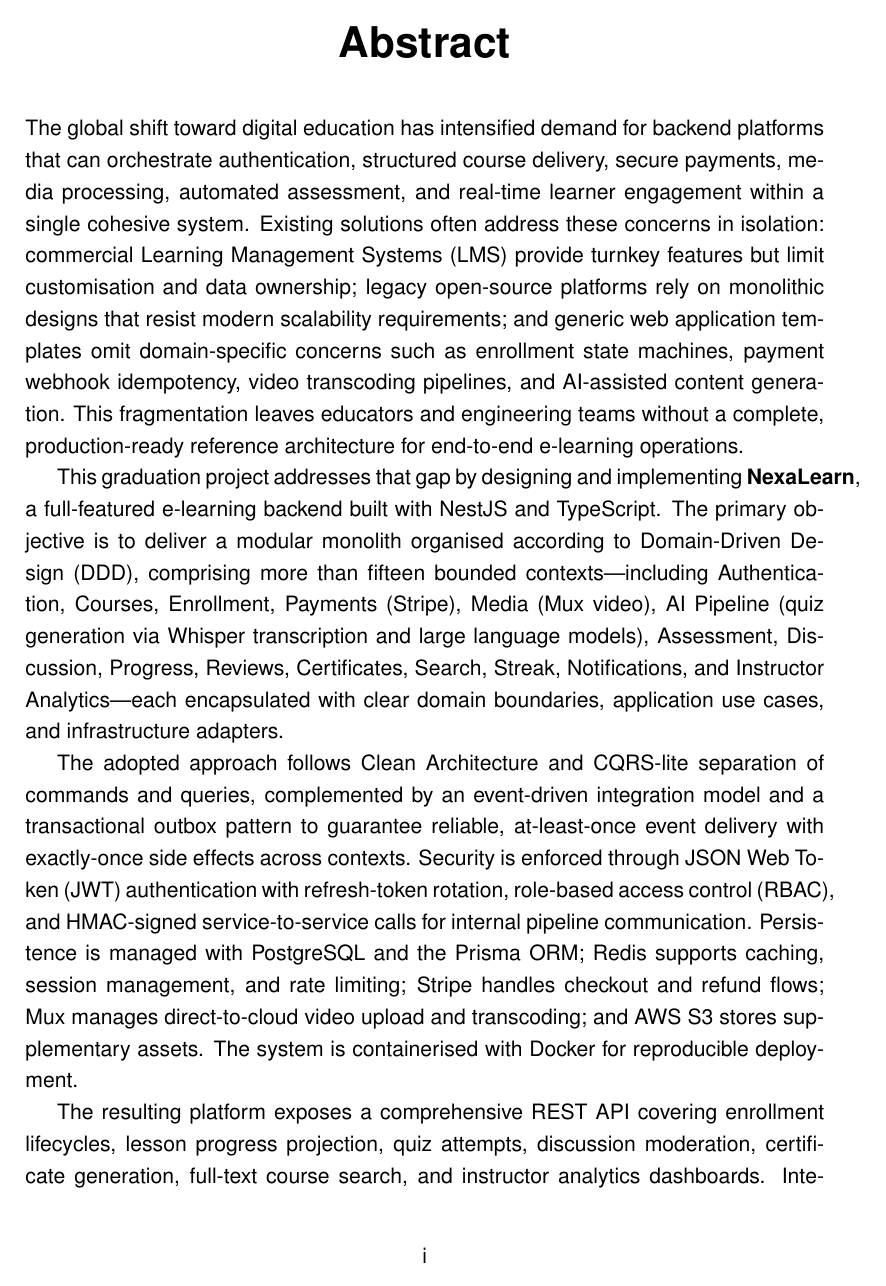
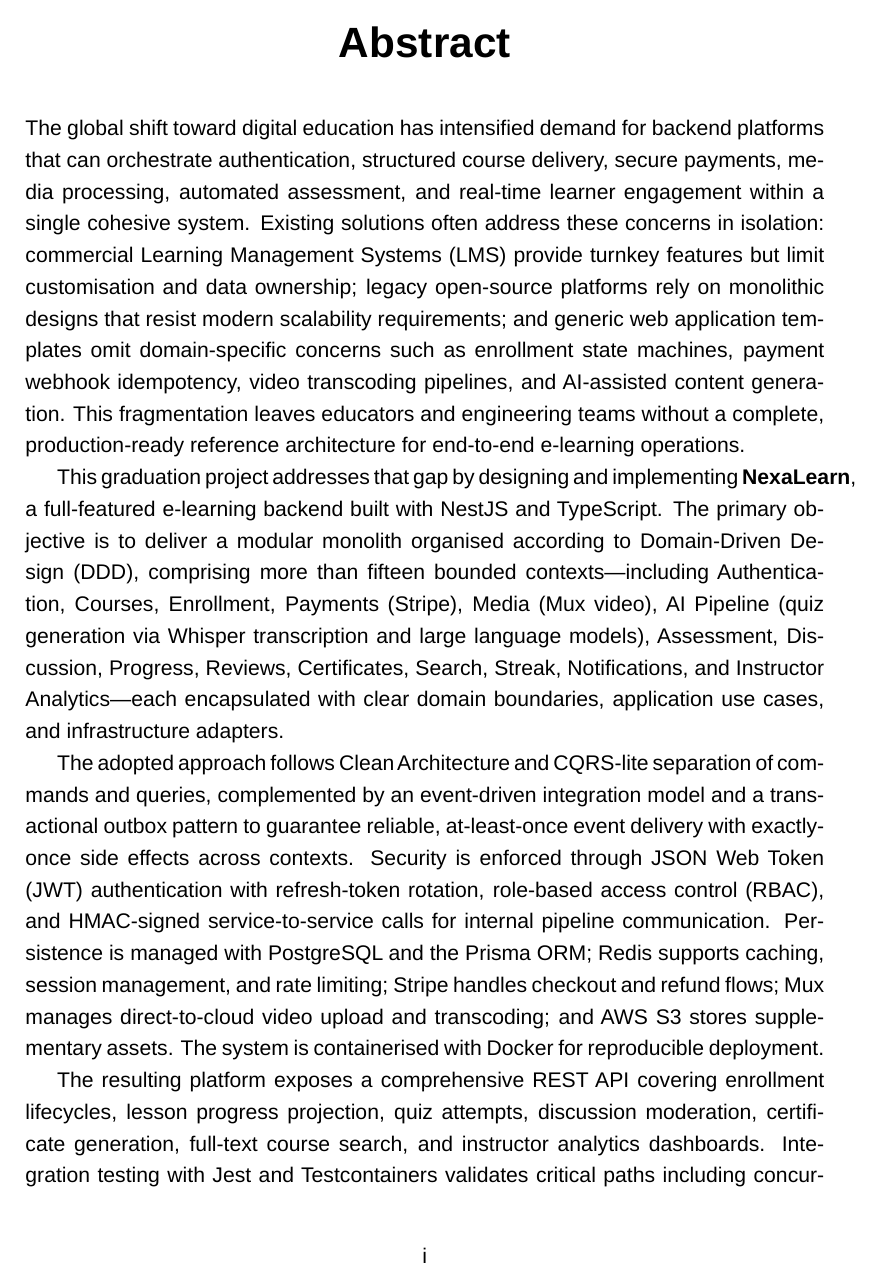
Before and after one commit to Youssef-Bahy-Youssef/Graduation-Book, a LaTeX thesis (main.tex, which reads Preamble/packages.tex): page 3 of 7. Compiled offline with LuaLaTeX; a missing font is replaced by an installed copy or a similar font.

Commit message:
added support arabic

```diff
--- a/Preamble/packages.tex
+++ b/Preamble/packages.tex
@@ -3,11 +3,15 @@
 % Cairo University, Faculty of Engineering, Department of Computer Engineering
 % =============================================================================
 
-% ---- Encoding & Fonts (Arial equivalent via Helvetica) ----
-\usepackage[utf8]{inputenc}
-\usepackage[T1]{fontenc}
-\usepackage{helvet}
+% ---- XeLaTeX — Fonts & Arabic Support ----
+\usepackage{fontspec}
+\setsansfont{Helvetica}
 \renewcommand{\familydefault}{\sfdefault}
+
+\usepackage{polyglossia}
+\setdefaultlanguage{english}
+\setotherlanguage{arabic}
+\newfontfamily\arabicfont[Script=Arabic]{Amiri}
 
 % ---- Page Layout ----
 \usepackage{geometry}
```
Also changed, not shown: Preamble/Abstract.tex (+2 -0 lines), 1 other file.
